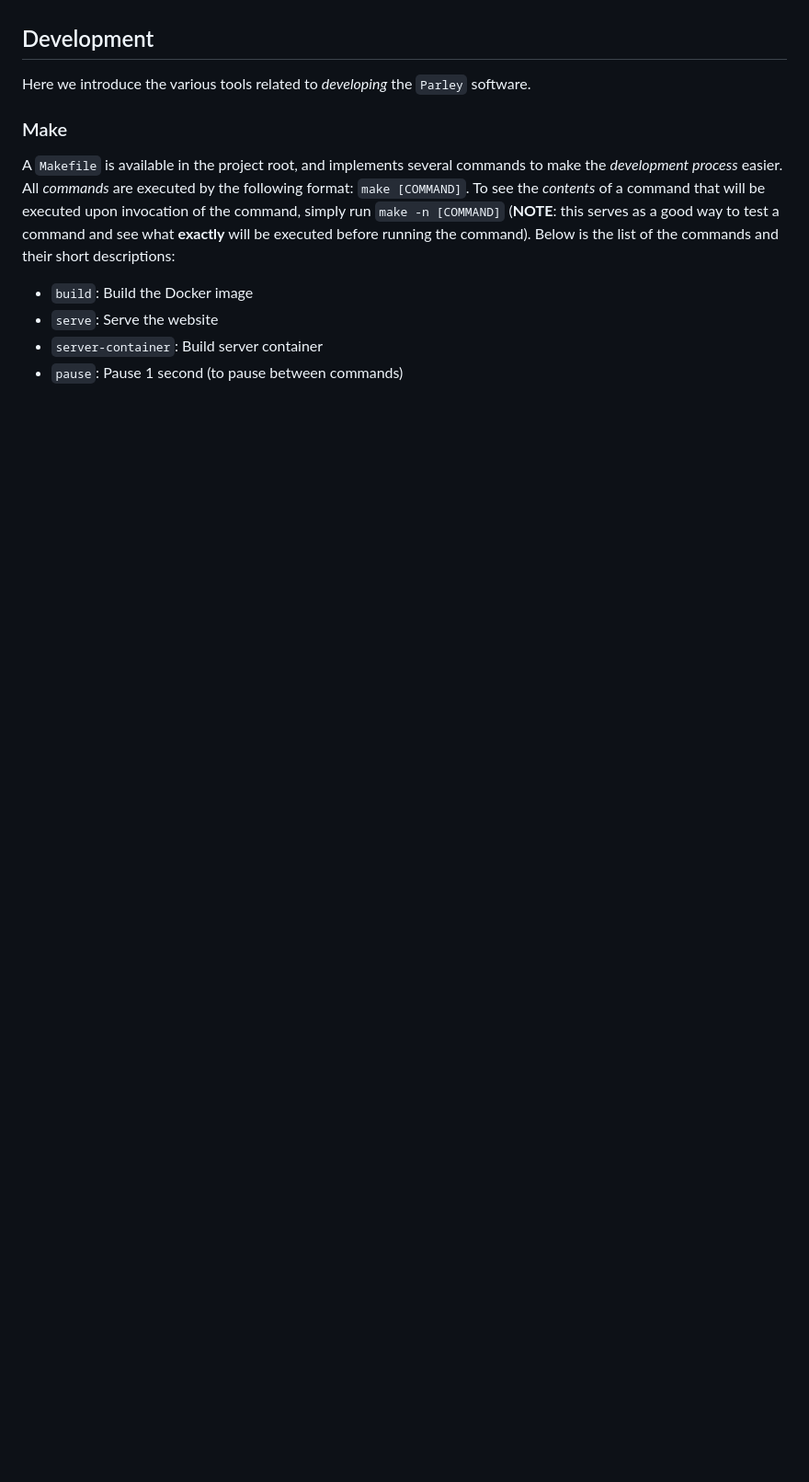
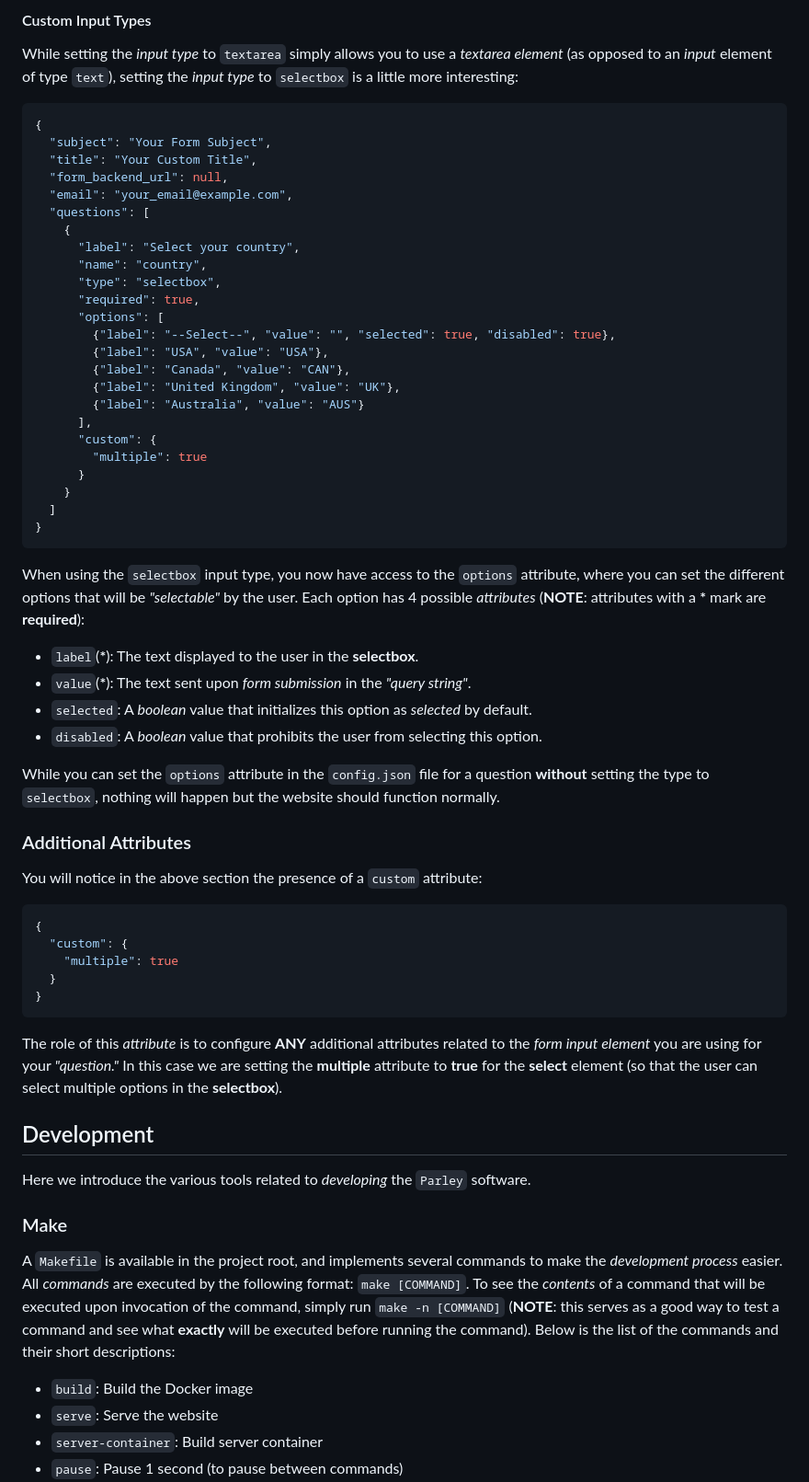
Before and after one commit to conquistarealty/contacto, a Markdown page: README.md, the part around one of its changes. Shown at 92% size. GitHub-like rendering; blank space fills up the shorter version.

````diff
--- a/README.md
+++ b/README.md
@@ -15,3 +73,60 @@ The warring factions agreed to a parley at the neutral ground to seek a diplomat
+#### Custom Input Types
+While setting the *input type* to `textarea` simply allows you to use a
+*textarea element* (as opposed to an *input* element of type `text`), setting the
+*input type* to `selectbox` is a little more interesting:
+```JSON
+{
+  "subject": "Your Form Subject",
+  "title": "Your Custom Title",
+  "form_backend_url": null,
+  "email": "your_email@example.com",
+  "questions": [
+    {
+      "label": "Select your country",
+      "name": "country",
+      "type": "selectbox",
+      "required": true,
+      "options": [
+        {"label": "--Select--", "value": "", "selected": true, "disabled": true},
+        {"label": "USA", "value": "USA"},
+        {"label": "Canada", "value": "CAN"},
+        {"label": "United Kingdom", "value": "UK"},
+        {"label": "Australia", "value": "AUS"}
+      ],
+      "custom": {
+        "multiple": true
+      }
+    }
+  ]
+}
+```
+When using the `selectbox` input type, you now have access to the `options` attribute,
+where you can set the different options that will be _"selectable"_ by the user. Each
+option has 4 possible *attributes* (**NOTE**: attributes with a __*__ mark are
+**required**):
+
++ `label`(__*__): The text displayed to the user in the **selectbox**.
++ `value`(__*__): The text sent upon *form submission* in the _"query string"_.
++ `selected`: A *boolean* value that initializes this option as *selected* by default.
++ `disabled`: A *boolean* value that prohibits the user from selecting this option.
+
+While you can set the `options` attribute in the `config.json` file for a question
+**without** setting the type to `selectbox`, nothing will happen but the website should
+function normally.
+
+### Additional Attributes
+You will notice in the above section the presence of a `custom` attribute:
+```JSON
+{
+  "custom": {
+    "multiple": true
+  }
+}
+```
+The role of this *attribute* is to configure **ANY** additional attributes related to
+the *form input element* you are using for your _"question."_ In this case we are
+setting the **multiple** attribute to **true** for the **select** element (so that the
+user can select multiple options in the **selectbox**).
 
 ## Development
 Here we introduce the various tools related to *developing* the `Parley`
````
Also changed, not shown: other parts of README.md (+61 -0 lines).
